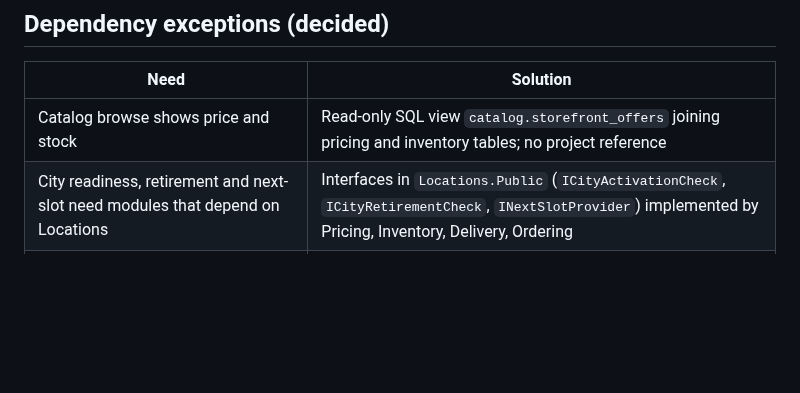
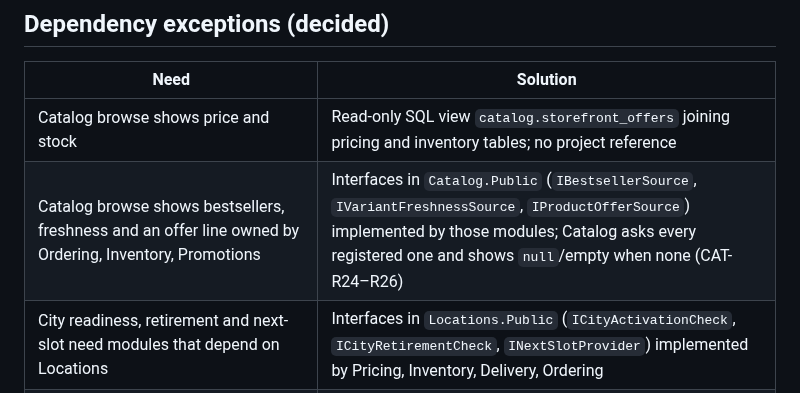
Before and after one commit to MosaSivaMani/fresh-orbit, a Markdown page: docs/architecture/README.md, the part around the change. Drawn GitHub-style; blank space fills up the shorter version.

Commit message:
docs(architecture): Catalog.Public storefront sources
Co-Authored-By: Claude Opus 5.5 <noreply@anthropic.com>

```diff
--- a/docs/architecture/README.md
+++ b/docs/architecture/README.md
@@ -69,6 +69,7 @@ backend/
 | Need | Solution |
 |---|---|
 | Catalog browse shows price and stock | Read-only SQL view `catalog.storefront_offers` joining pricing and inventory tables; no project reference |
+| Catalog browse shows bestsellers, freshness and an offer line owned by Ordering, Inventory, Promotions | Interfaces in `Catalog.Public` (`IBestsellerSource`, `IVariantFreshnessSource`, `IProductOfferSource`) implemented by those modules; Catalog asks every registered one and shows `null`/empty when none (CAT-R24–R26) |
 | City readiness, retirement and next-slot need modules that depend on Locations | Interfaces in `Locations.Public` (`ICityActivationCheck`, `ICityRetirementCheck`, `INextSlotProvider`) implemented by Pricing, Inventory, Delivery, Ordering |
 | Delivery needs `max_delivery_attempts` from the order policy but does not use Settings | `IDeliveryAttemptPolicy` in `Delivery.Public`, implemented by Settings (same pattern as D4) |
 | Customer deletion must be refused while orders are open | `ICustomerDeletionCheck` in `Customers.Public`, implemented by Ordering |
```
